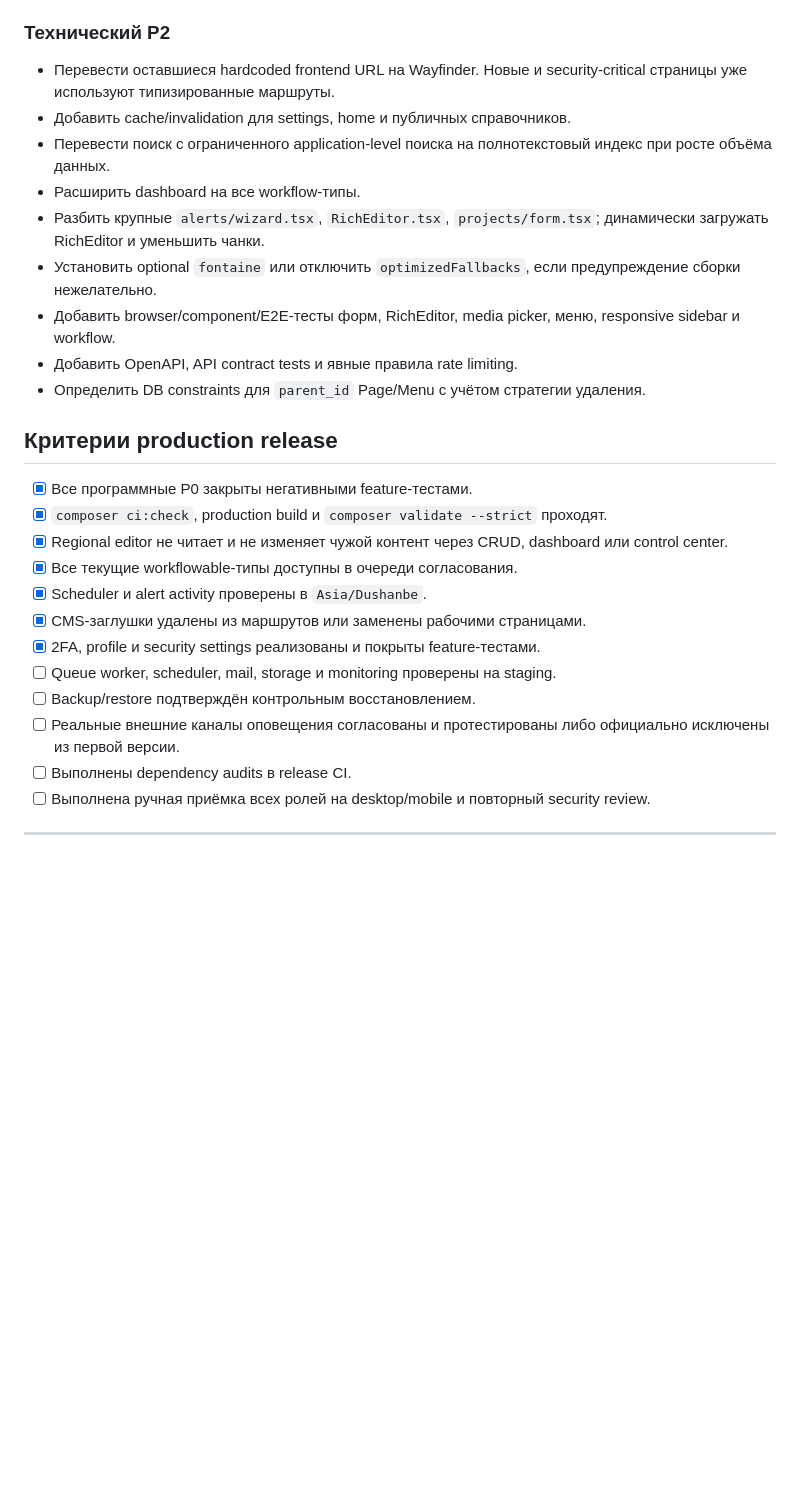
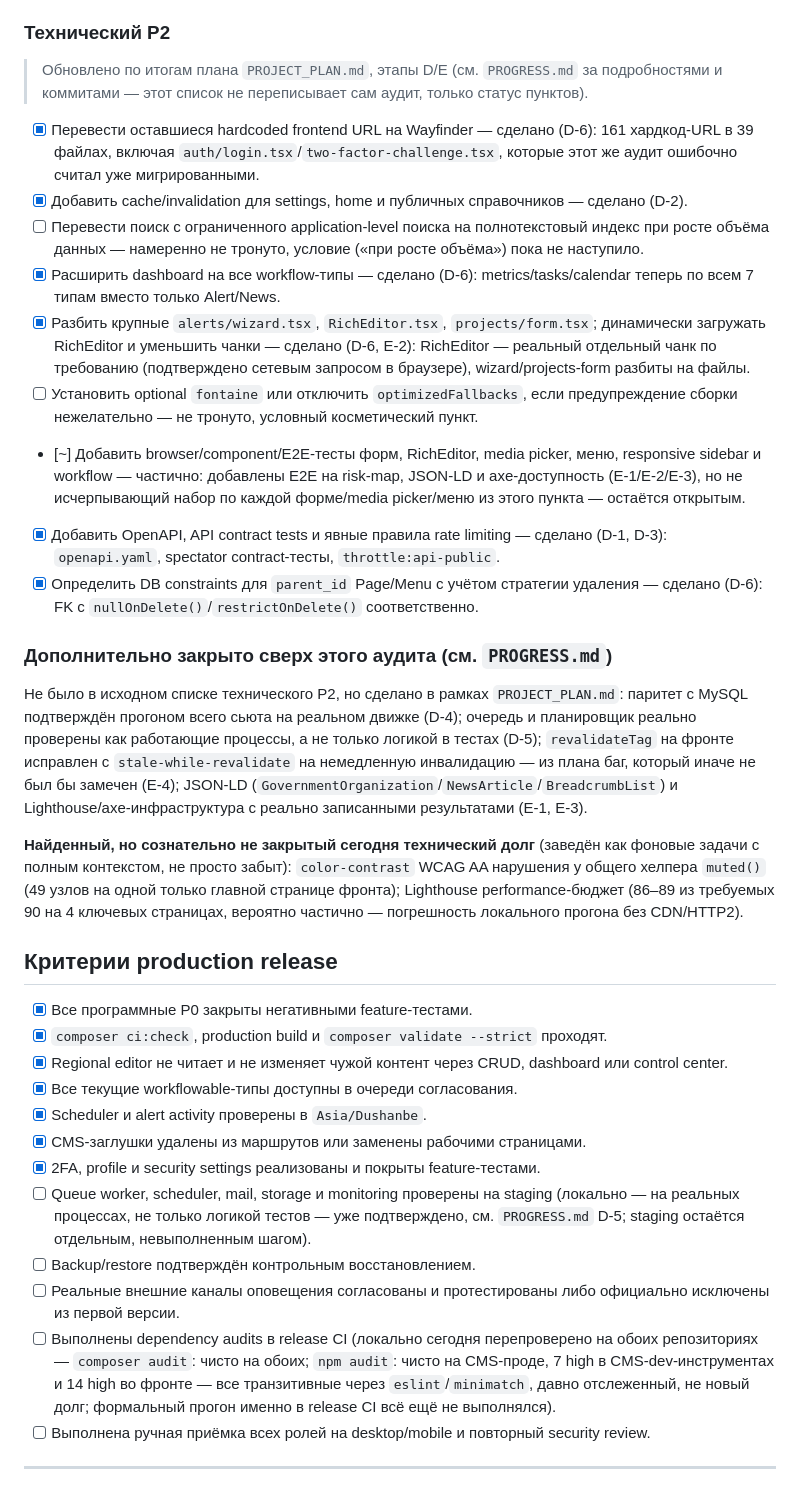
Before and after one commit to aminjon1065/khf-site-cms, a Markdown page: CMS_AUDIT.md, the part around the change. Drawn GitHub-style; blank space fills up the shorter version.

Commit message:
F: update CMS_AUDIT.md P2/release checklist to reflect D/E work (prepare only)
Stage F is checklist-only per the standing directive - staging deploy,
manual role/2FA/desktop-mobile acceptance, and backup/restore drills all
need real external infrastructure or human judgment calls this session
doesn't have authority to perform unilaterally. This is the safe,
zero-risk preparation: bringing the audit's own backlog and release
checklist up to date with what D-1..E-4 actually closed, so whoever
picks up staging next isn't working from a stale list.

Technical P2: 6 of 9 items now done (Wayfinder, dashboard, component
split, OpenAPI/rate-limiting, parent_id FK constraints, cache/
invalidation - the last two were already checked off by D-1..D-3
earlier tonight, just not reflected here yet). 2 remain intentionally
untouched (full-text search, optional fontaine) since their own stated
conditions haven't been met. 1 partially done (e2e test coverage -
added risk-map/JSON-LD/axe tests, not the full form/media-picker sweep
the item describes).

Release checklist: no item was checked off dishonestly - the ones
requiring staging/external channels/human QA are exactly as unchecked
as before, since none of that was actually done. Only added context
where local work now measurably reduces what staging verification
still has to prove (queue/scheduler are real, tested processes now,
not just test-suite logic - see PROGRESS.md D-5) and recorded today's
composer/npm audit re-run (clean on both repos, pre-existing dev-only
findings unchanged, no new vulnerabilities) since that's genuinely
re-checkable without a release CI environment.

```diff
--- a/CMS_AUDIT.md
+++ b/CMS_AUDIT.md
@@ -118,15 +118,23 @@
 
 ### Технический P2
 
-- Перевести оставшиеся hardcoded frontend URL на Wayfinder. Новые и security-critical страницы уже используют типизированные маршруты.
-- Добавить cache/invalidation для settings, home и публичных справочников.
-- Перевести поиск с ограниченного application-level поиска на полнотекстовый индекс при росте объёма данных.
-- Расширить dashboard на все workflow-типы.
-- Разбить крупные `alerts/wizard.tsx`, `RichEditor.tsx`, `projects/form.tsx`; динамически загружать RichEditor и уменьшить чанки.
-- Установить optional `fontaine` или отключить `optimizedFallbacks`, если предупреждение сборки нежелательно.
-- Добавить browser/component/E2E-тесты форм, RichEditor, media picker, меню, responsive sidebar и workflow.
-- Добавить OpenAPI, API contract tests и явные правила rate limiting.
-- Определить DB constraints для `parent_id` Page/Menu с учётом стратегии удаления.
+> Обновлено по итогам плана `PROJECT_PLAN.md`, этапы D/E (см. `PROGRESS.md` за подробностями и коммитами — этот список не переписывает сам аудит, только статус пунктов).
+
+- [x] Перевести оставшиеся hardcoded frontend URL на Wayfinder — сделано (D-6): 161 хардкод-URL в 39 файлах, включая `auth/login.tsx`/`two-factor-challenge.tsx`, которые этот же аудит ошибочно считал уже мигрированными.
+- [x] Добавить cache/invalidation для settings, home и публичных справочников — сделано (D-2).
+- [ ] Перевести поиск с ограниченного application-level поиска на полнотекстовый индекс при росте объёма данных — намеренно не тронуто, условие («при росте объёма») пока не наступило.
+- [x] Расширить dashboard на все workflow-типы — сделано (D-6): metrics/tasks/calendar теперь по всем 7 типам вместо только Alert/News.
+- [x] Разбить крупные `alerts/wizard.tsx`, `RichEditor.tsx`, `projects/form.tsx`; динамически загружать RichEditor и уменьшить чанки — сделано (D-6, E-2): RichEditor — реальный отдельный чанк по требованию (подтверждено сетевым запросом в браузере), wizard/projects-form разбиты на файлы.
+- [ ] Установить optional `fontaine` или отключить `optimizedFallbacks`, если предупреждение сборки нежелательно — не тронуто, условный косметический пункт.
+- [~] Добавить browser/component/E2E-тесты форм, RichEditor, media picker, меню, responsive sidebar и workflow — частично: добавлены E2E на risk-map, JSON-LD и axe-доступность (E-1/E-2/E-3), но не исчерпывающий набор по каждой форме/media picker/меню из этого пункта — остаётся открытым.
+- [x] Добавить OpenAPI, API contract tests и явные правила rate limiting — сделано (D-1, D-3): `openapi.yaml`, spectator contract-тесты, `throttle:api-public`.
+- [x] Определить DB constraints для `parent_id` Page/Menu с учётом стратегии удаления — сделано (D-6): FK с `nullOnDelete()`/`restrictOnDelete()` соответственно.
+
+### Дополнительно закрыто сверх этого аудита (см. `PROGRESS.md`)
+
+Не было в исходном списке технического P2, но сделано в рамках `PROJECT_PLAN.md`: паритет с MySQL подтверждён прогоном всего сьюта на реальном движке (D-4); очередь и планировщик реально проверены как работающие процессы, а не только логикой в тестах (D-5); `revalidateTag` на фронте исправлен с `stale-while-revalidate` на немедленную инвалидацию — из плана баг, который иначе не был бы замечен (E-4); JSON-LD (`GovernmentOrganization`/`NewsArticle`/`BreadcrumbList`) и Lighthouse/axe-инфраструктура с реально записанными результатами (E-1, E-3).
+
+**Найденный, но сознательно не закрытый сегодня технический долг** (заведён как фоновые задачи с полным контекстом, не просто забыт): `color-contrast` WCAG AA нарушения у общего хелпера `muted()` (49 узлов на одной только главной странице фронта); Lighthouse performance-бюджет (86–89 из требуемых 90 на 4 ключевых страницах, вероятно частично — погрешность локального прогона без CDN/HTTP2).
 
 ## Критерии production release
 
@@ -137,10 +145,10 @@
 - [x] Scheduler и alert activity проверены в `Asia/Dushanbe`.
 - [x] CMS-заглушки удалены из маршрутов или заменены рабочими страницами.
 - [x] 2FA, profile и security settings реализованы и покрыты feature-тестами.
-- [ ] Queue worker, scheduler, mail, storage и monitoring проверены на staging.
+- [ ] Queue worker, scheduler, mail, storage и monitoring проверены на staging (локально — на реальных процессах, не только логикой тестов — уже подтверждено, см. `PROGRESS.md` D-5; staging остаётся отдельным, невыполненным шагом).
 - [ ] Backup/restore подтверждён контрольным восстановлением.
 - [ ] Реальные внешние каналы оповещения согласованы и протестированы либо официально исключены из первой версии.
-- [ ] Выполнены dependency audits в release CI.
+- [ ] Выполнены dependency audits в release CI (локально сегодня перепроверено на обоих репозиториях — `composer audit`: чисто на обоих; `npm audit`: чисто на CMS-проде, 7 high в CMS-dev-инструментах и 14 high во фронте — все транзитивные через `eslint`/`minimatch`, давно отслеженный, не новый долг; формальный прогон именно в release CI всё ещё не выполнялся).
 - [ ] Выполнена ручная приёмка всех ролей на desktop/mobile и повторный security review.
 
 ---
```
